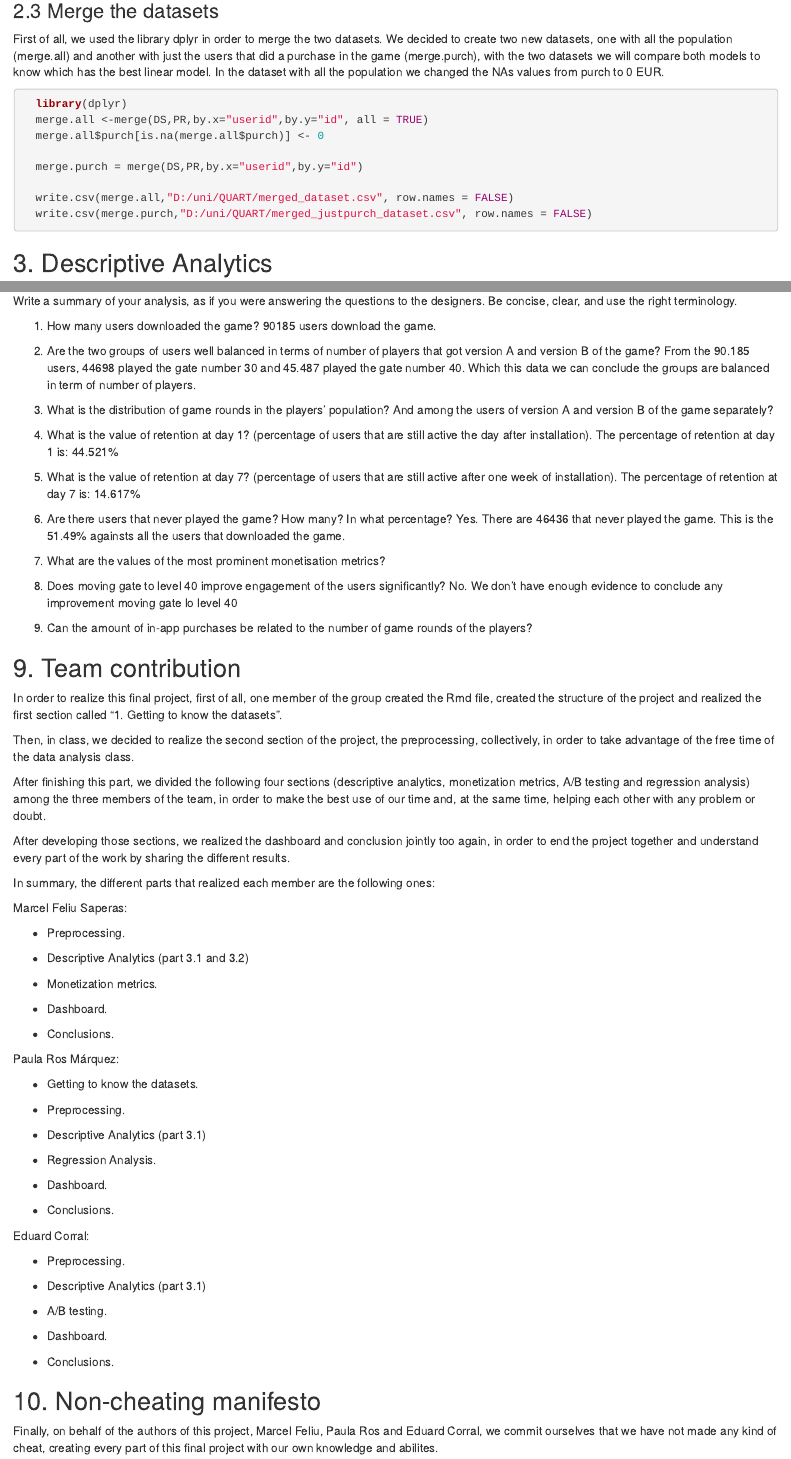
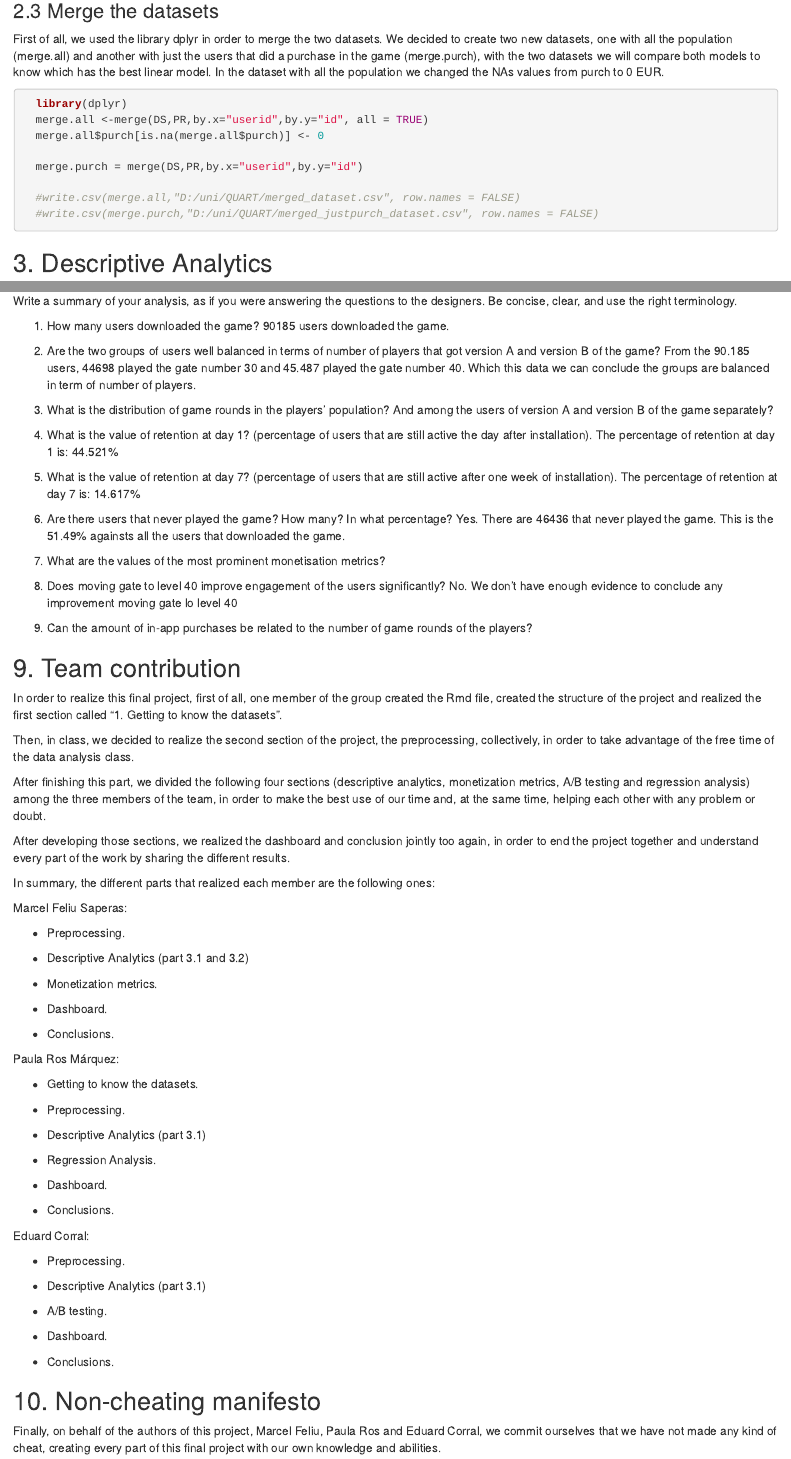
Before and after one commit to edu1010/Analysing-Cookie-Cats-Data-Analytics-Project, an R Markdown document (Project_AnalysingCookieCats.Rmd): the page in a window 1100 px wide, from 2670 px down, and a second part further down, joined at a grey line. Rendered offline with R 4.5, knitr and Pandoc, with nearby package versions.

Commit message:
some explanations

````diff
--- a/Project_AnalysingCookieCats.Rmd
+++ b/Project_AnalysingCookieCats.Rmd
@@ -100,8 +100,8 @@ First of all, we used the library dplyr in order to merge the two datasets. We d
 
   merge.purch = merge(DS,PR,by.x="userid",by.y="id")
 
-  write.csv(merge.all,"D:/uni/QUART/merged_dataset.csv", row.names = FALSE)
-  write.csv(merge.purch,"D:/uni/QUART/merged_justpurch_dataset.csv", row.names = FALSE)
+  #write.csv(merge.all,"D:/uni/QUART/merged_dataset.csv", row.names = FALSE)
+  #write.csv(merge.purch,"D:/uni/QUART/merged_justpurch_dataset.csv", row.names = FALSE)
 ```
 
 ## 3. Descriptive Analytics
@@ -445,7 +445,7 @@ In conclusion, !!!!!!!!!FALTAA!!!!!!!!!
 Write a summary of your analysis, as if you were answering the questions to the designers. Be concise, clear, and use the right terminology.
 
 1. How many users downloaded the game?
-90185 users download the game.
+90185 users downloaded the game.
 
 2. Are the two groups of users well balanced in terms of number of players that got version A and version
 B of the game?
@@ -524,4 +524,4 @@ Eduard Corral:
 - Conclusions.
 
 ## 10. Non-cheating manifesto
-Finally, on behalf of the authors of this project, Marcel Feliu, Paula Ros and Eduard Corral, we commit ourselves that we have not made any kind of cheat, creating every part of this final project with our own knowledge and abilites.
+Finally, on behalf of the authors of this project, Marcel Feliu, Paula Ros and Eduard Corral, we commit ourselves that we have not made any kind of cheat, creating every part of this final project with our own knowledge and abilities.
````
Also changed, not shown: Project_AnalysingCookieCats.html.
